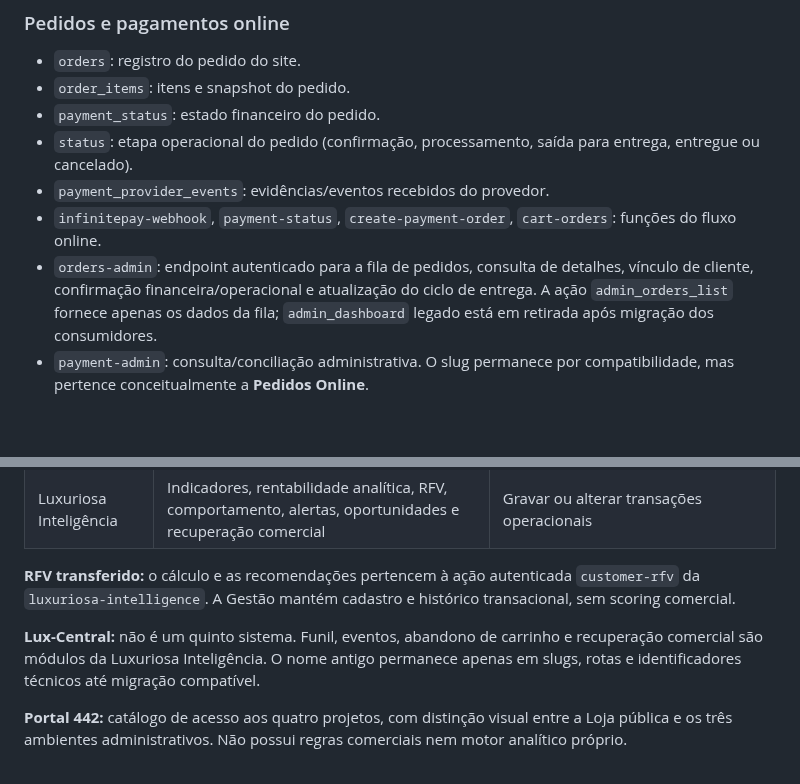
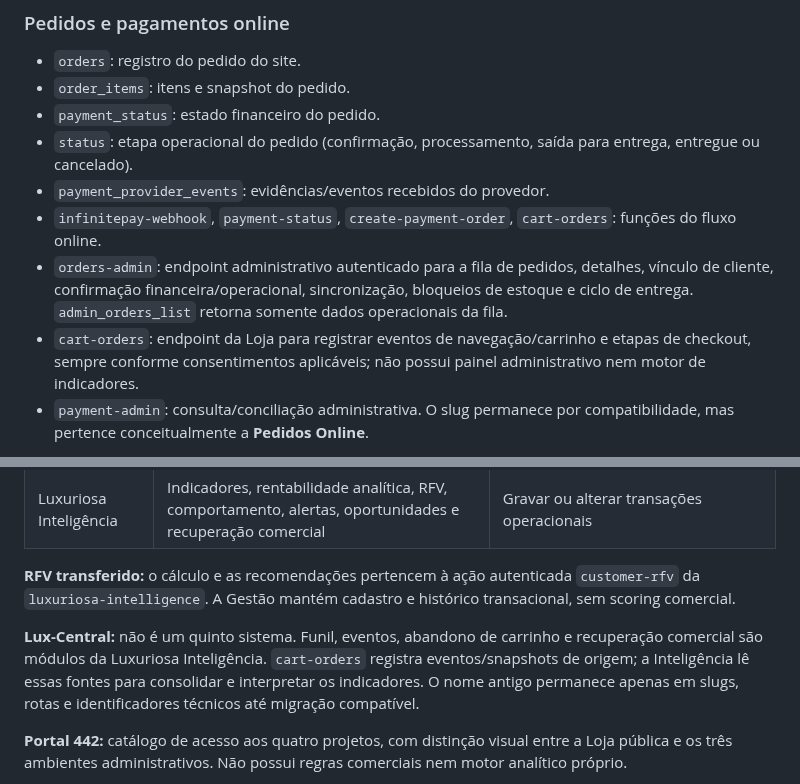
Before and after one commit to ihbiondo/Luxuriosa, a Markdown page: docs/ARQUITETURA-4-PROJETOS.md, 2 parts joined by grey strips. Drawn GitHub-style; blank space fills up the shorter version.

Commit message:
Documenta cart-orders como coleta pública e Inteligência como analytics

```diff
--- a/docs/ARQUITETURA-4-PROJETOS.md
+++ b/docs/ARQUITETURA-4-PROJETOS.md
@@ -41,7 +41,8 @@ Este documento passa a ser a referência para separar responsabilidades e nomes.
 - `status`: etapa operacional do pedido (confirmação, processamento, saída para entrega, entregue ou cancelado).
 - `payment_provider_events`: evidências/eventos recebidos do provedor.
 - `infinitepay-webhook`, `payment-status`, `create-payment-order`, `cart-orders`: funções do fluxo online.
-- `orders-admin`: endpoint autenticado para a fila de pedidos, consulta de detalhes, vínculo de cliente, confirmação financeira/operacional e atualização do ciclo de entrega. A ação `admin_orders_list` fornece apenas os dados da fila; `admin_dashboard` legado está em retirada após migração dos consumidores.
+- `orders-admin`: endpoint administrativo autenticado para a fila de pedidos, detalhes, vínculo de cliente, confirmação financeira/operacional, sincronização, bloqueios de estoque e ciclo de entrega. `admin_orders_list` retorna somente dados operacionais da fila.
+- `cart-orders`: endpoint da Loja para registrar eventos de navegação/carrinho e etapas de checkout, sempre conforme consentimentos aplicáveis; não possui painel administrativo nem motor de indicadores.
 - `payment-admin`: consulta/conciliação administrativa. O slug permanece por compatibilidade, mas pertence conceitualmente a **Pedidos Online**.
 
 **Regra:** situação financeira e etapa de entrega são dimensões independentes. Pedido não é sinônimo de pagamento. A aprovação de pagamento online depende de validação/concilição da InfinitePay. A tela Pedidos não mantém livro de vendas do caixa, métricas de faturamento, ticket médio, série diária ou ranking de produtos; isso pertence ao Lux-Gestão (registro oficial) e à Inteligência (análise).
@@ -152,7 +153,7 @@ Esta seção prevalece sobre descrições históricas anteriores neste documento
 
 **RFV transferido:** o cálculo e as recomendações pertencem à ação autenticada `customer-rfv` da `luxuriosa-intelligence`. A Gestão mantém cadastro e histórico transacional, sem scoring comercial.
 
-**Lux-Central:** não é um quinto sistema. Funil, eventos, abandono de carrinho e recuperação comercial são módulos da Luxuriosa Inteligência. O nome antigo permanece apenas em slugs, rotas e identificadores técnicos até migração compatível.
+**Lux-Central:** não é um quinto sistema. Funil, eventos, abandono de carrinho e recuperação comercial são módulos da Luxuriosa Inteligência. `cart-orders` registra eventos/snapshots de origem; a Inteligência lê essas fontes para consolidar e interpretar os indicadores. O nome antigo permanece apenas em slugs, rotas e identificadores técnicos até migração compatível.
 
 **Portal 442:** catálogo de acesso aos quatro projetos, com distinção visual entre a Loja pública e os três ambientes administrativos. Não possui regras comerciais nem motor analítico próprio.
 
```
